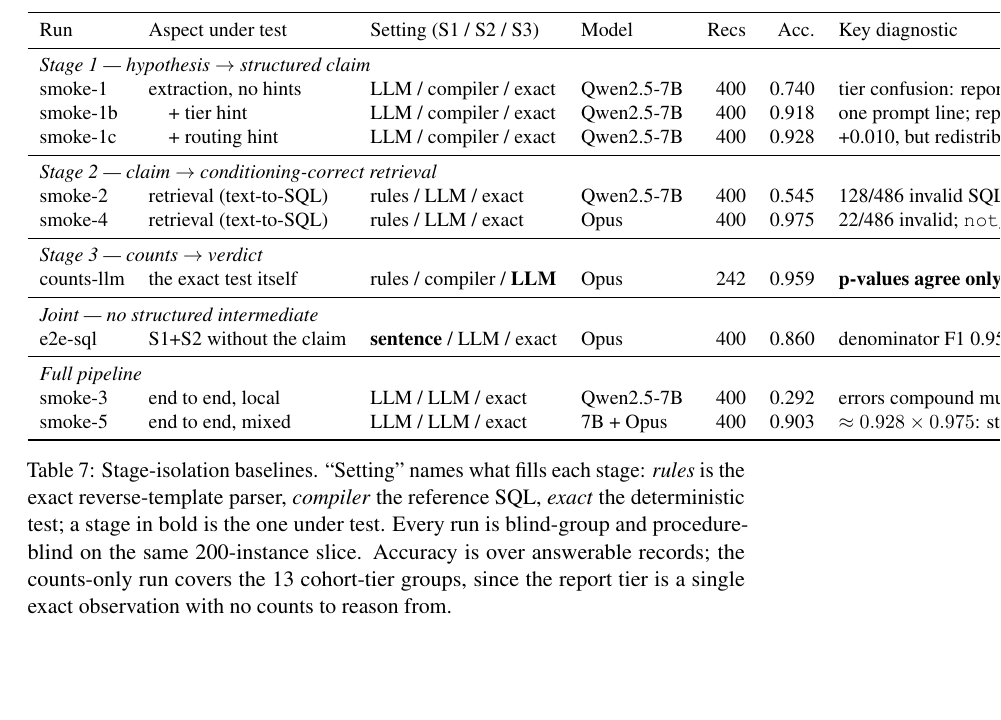
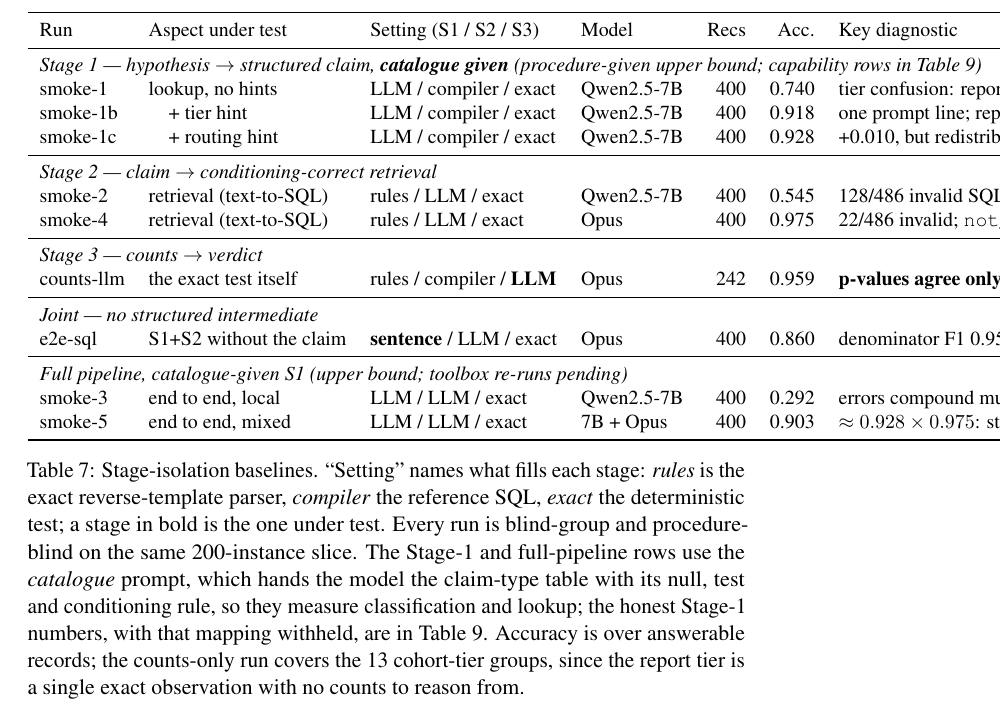
Before and after one commit to henryhcy/Temporal_Hypothesis_Generation, a LaTeX document (docs/draft/dataset_construction.tex): part of page 9 of 15, cut so that both start at the same text, the shorter picture padded with empty space. Compiled offline with pdfLaTeX; a LaTeX package or settings file that is missing is left out.

Commit message:
Draft: relabel Table 7's Stage-1 and full-pipeline rows as catalogue-given (procedure-given upper bound); caption points to tab:toolbox for the capability numbers
Co-Authored-By: Claude Fable 5.1 <noreply@anthropic.com>

```diff
--- a/docs/draft/dataset_construction.tex
+++ b/docs/draft/dataset_construction.tex
@@ -394,8 +394,8 @@ formats, with the group label withheld and the procedure unspecified.
 \toprule
 Run & Aspect under test & Setting (S1 / S2 / S3) & Model & Recs & Acc. & Key diagnostic \\
 \midrule
-\multicolumn{7}{l}{\textit{Stage 1 --- hypothesis $\rightarrow$ structured claim}} \\
-smoke-1 & extraction, no hints & LLM / compiler / exact & Qwen2.5-7B & 400 & 0.740 & tier confusion: report-tier acc.\ 0.414 \\
+\multicolumn{7}{l}{\textit{Stage 1 --- hypothesis $\rightarrow$ structured claim, \textbf{catalogue given} (procedure-given upper bound; capability rows in Table~\ref{tab:toolbox})}} \\
+smoke-1 & lookup, no hints & LLM / compiler / exact & Qwen2.5-7B & 400 & 0.740 & tier confusion: report-tier acc.\ 0.414 \\
 smoke-1b & \quad + tier hint & LLM / compiler / exact & Qwen2.5-7B & 400 & 0.918 & one prompt line; report-tier 0.414$\rightarrow$0.848 \\
 smoke-1c & \quad + routing hint & LLM / compiler / exact & Qwen2.5-7B & 400 & 0.928 & +0.010, but redistributes errors \\
 \midrule
@@ -409,7 +409,7 @@ counts-llm & the exact test itself & rules / compiler / \textbf{LLM} & Opus & 24
 \multicolumn{7}{l}{\textit{Joint --- no structured intermediate}} \\
 e2e-sql & S1+S2 without the claim & \textbf{sentence} / LLM / exact & Opus & 400 & 0.860 & denominator F1 0.95$\rightarrow$0.67; see Table~\ref{tab:e2econd} \\
 \midrule
-\multicolumn{7}{l}{\textit{Full pipeline}} \\
+\multicolumn{7}{l}{\textit{Full pipeline, catalogue-given S1 (upper bound; toolbox re-runs pending)}} \\
 smoke-3 & end to end, local & LLM / LLM / exact & Qwen2.5-7B & 400 & 0.292 & errors compound multiplicatively \\
 smoke-5 & end to end, mixed & LLM / LLM / exact & 7B + Opus & 400 & 0.903 & $\approx 0.928 \times 0.975$: stages independent \\
 \bottomrule
@@ -418,6 +418,10 @@ smoke-5 & end to end, mixed & LLM / LLM / exact & 7B + Opus & 400 & 0.903 & $\ap
 \emph{rules} is the exact reverse-template parser, \emph{compiler} the reference
 SQL, \emph{exact} the deterministic test; a stage in bold is the one under test.
 Every run is blind-group and procedure-blind on the same 200-instance slice.
+The Stage-1 and full-pipeline rows use the \emph{catalogue} prompt, which hands
+the model the claim-type table with its null, test and conditioning rule, so
+they measure classification and lookup; the honest Stage-1 numbers, with that
+mapping withheld, are in Table~\ref{tab:toolbox}.
 Accuracy is over answerable records; the counts-only run covers the 13
 cohort-tier groups, since the report tier is a single exact observation with no
 counts to reason from.}
```
Also changed, not shown: docs/draft/dataset_construction_aaai.tex (+7 -3 lines).
